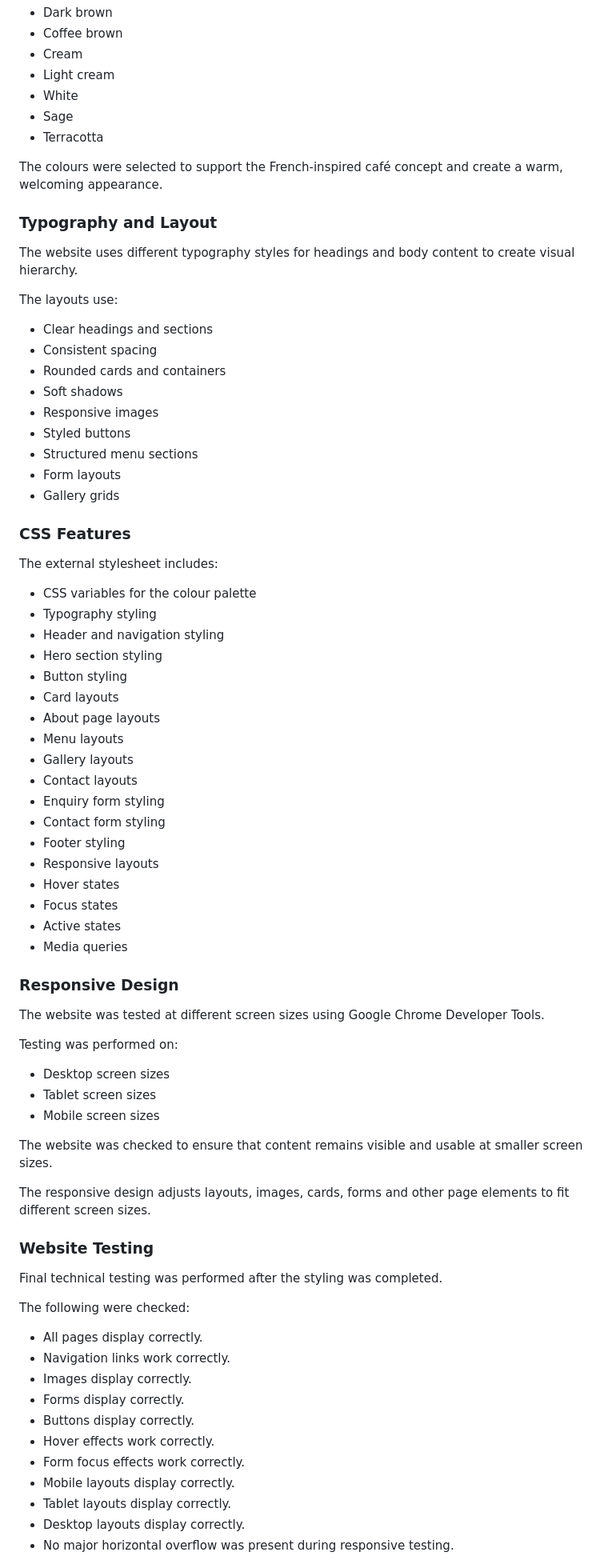
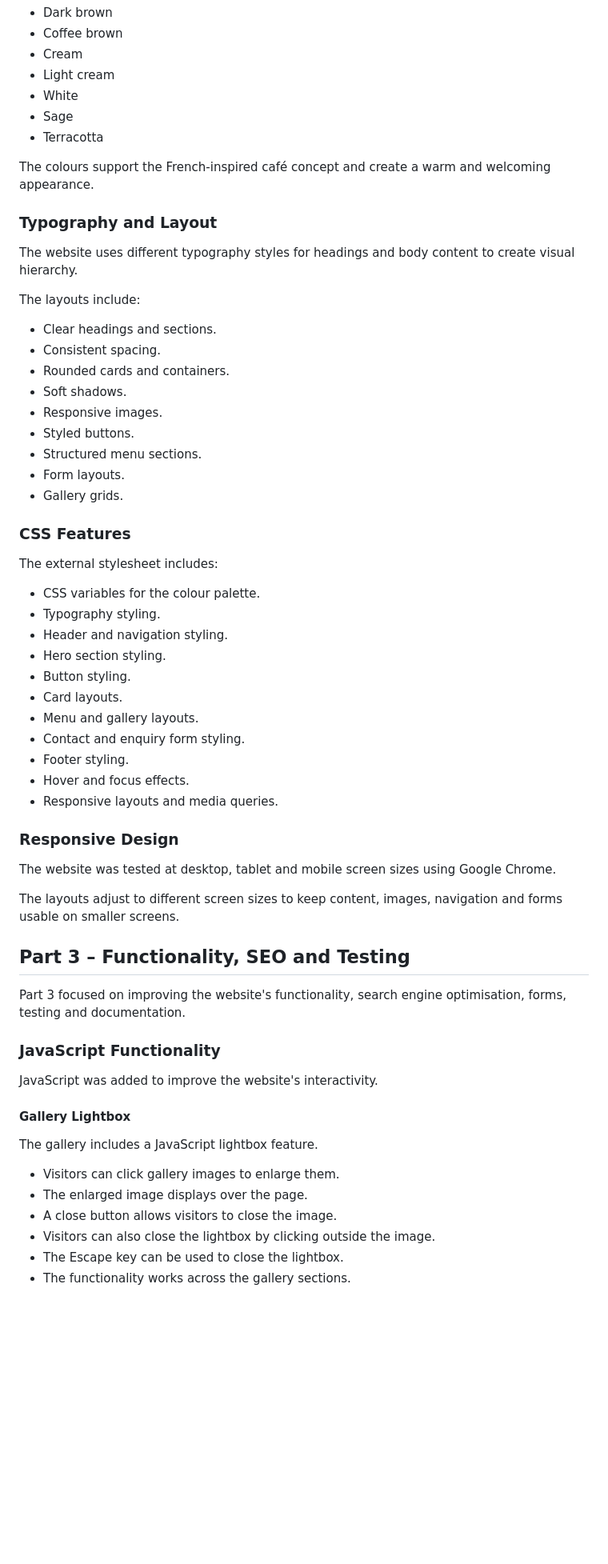
Before and after one commit to kuhlekonke-joaquim/Cotiere-Brew-Cafe, a Markdown page: README.md, the part around one of its changes. Shown at 80% size. GitHub-like rendering; blank space fills up the shorter version.

Commit message:
Updated ReadMe withPart 3

```diff
--- a/README.md
+++ b/README.md
@@ -286,76 +135,62 @@ The website uses a warm coffee-inspired colour palette consisting of:
 - Sage
 - Terracotta
 
-The colours were selected to support the French-inspired café concept and create a warm, welcoming appearance.
+The colours support the French-inspired café concept and create a warm and welcoming appearance.
 
 ### Typography and Layout
 
 The website uses different typography styles for headings and body content to create visual hierarchy.
 
-The layouts use:
+The layouts include:
 
-- Clear headings and sections
-- Consistent spacing
-- Rounded cards and containers
-- Soft shadows
-- Responsive images
-- Styled buttons
-- Structured menu sections
-- Form layouts
-- Gallery grids
+- Clear headings and sections.
+- Consistent spacing.
+- Rounded cards and containers.
+- Soft shadows.
+- Responsive images.
+- Styled buttons.
+- Structured menu sections.
+- Form layouts.
+- Gallery grids.
 
 ### CSS Features
 
 The external stylesheet includes:
 
-- CSS variables for the colour palette
-- Typography styling
-- Header and navigation styling
-- Hero section styling
-- Button styling
-- Card layouts
-- About page layouts
-- Menu layouts
-- Gallery layouts
-- Contact layouts
-- Enquiry form styling
-- Contact form styling
-- Footer styling
-- Responsive layouts
-- Hover states
-- Focus states
-- Active states
-- Media queries
+- CSS variables for the colour palette.
+- Typography styling.
+- Header and navigation styling.
+- Hero section styling.
+- Button styling.
+- Card layouts.
+- Menu and gallery layouts.
+- Contact and enquiry form styling.
+- Footer styling.
+- Hover and focus effects.
+- Responsive layouts and media queries.
 
 ### Responsive Design
 
-The website was tested at different screen sizes using Google Chrome Developer Tools.
+The website was tested at desktop, tablet and mobile screen sizes using Google Chrome.
 
-Testing was performed on:
+The layouts adjust to different screen sizes to keep content, images, navigation and forms usable on smaller screens.
 
-- Desktop screen sizes
-- Tablet screen sizes
-- Mobile screen sizes
+## Part 3 – Functionality, SEO and Testing
 
-The website was checked to ensure that content remains visible and usable at smaller screen sizes.
+Part 3 focused on improving the website's functionality, search engine optimisation, forms, testing and documentation.
 
-The responsive design adjusts layouts, images, cards, forms and other page elements to fit different screen sizes.
+### JavaScript Functionality
 
-### Website Testing
+JavaScript was added to improve the website's interactivity.
 
-Final technical testing was performed after the styling was completed.
+#### Gallery Lightbox
 
-The following were checked:
+The gallery includes a JavaScript lightbox feature.
 
-- All pages display correctly.
-- Navigation links work correctly.
-- Images display correctly.
-- Forms display correctly.
-- Buttons display correctly.
-- Hover effects work correctly.
-- Form focus effects work correctly.
-- Mobile layouts display correctly.
-- Tablet layouts display correctly.
-- Desktop layouts display correctly.
-- No major horizontal overflow was present during responsive testing.
+- Visitors can click gallery images to enlarge them.
+- The enlarged image displays over the page.
+- A close button allows visitors to close the image.
+- Visitors can also close the lightbox by clicking outside the image.
+- The Escape key can be used to close the lightbox.
+- The functionality works across the gallery sections.
 
```
Also changed, not shown: other parts of README.md (+154 -323 lines).
